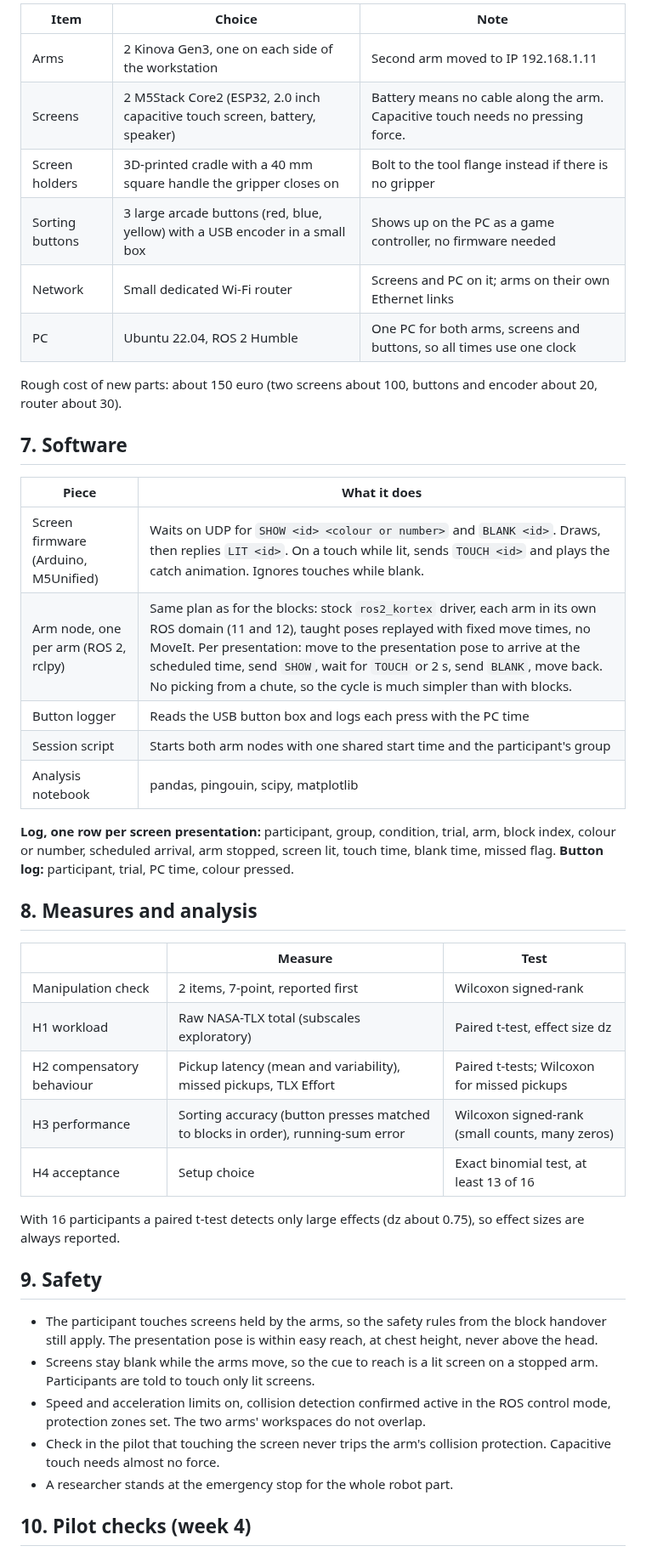
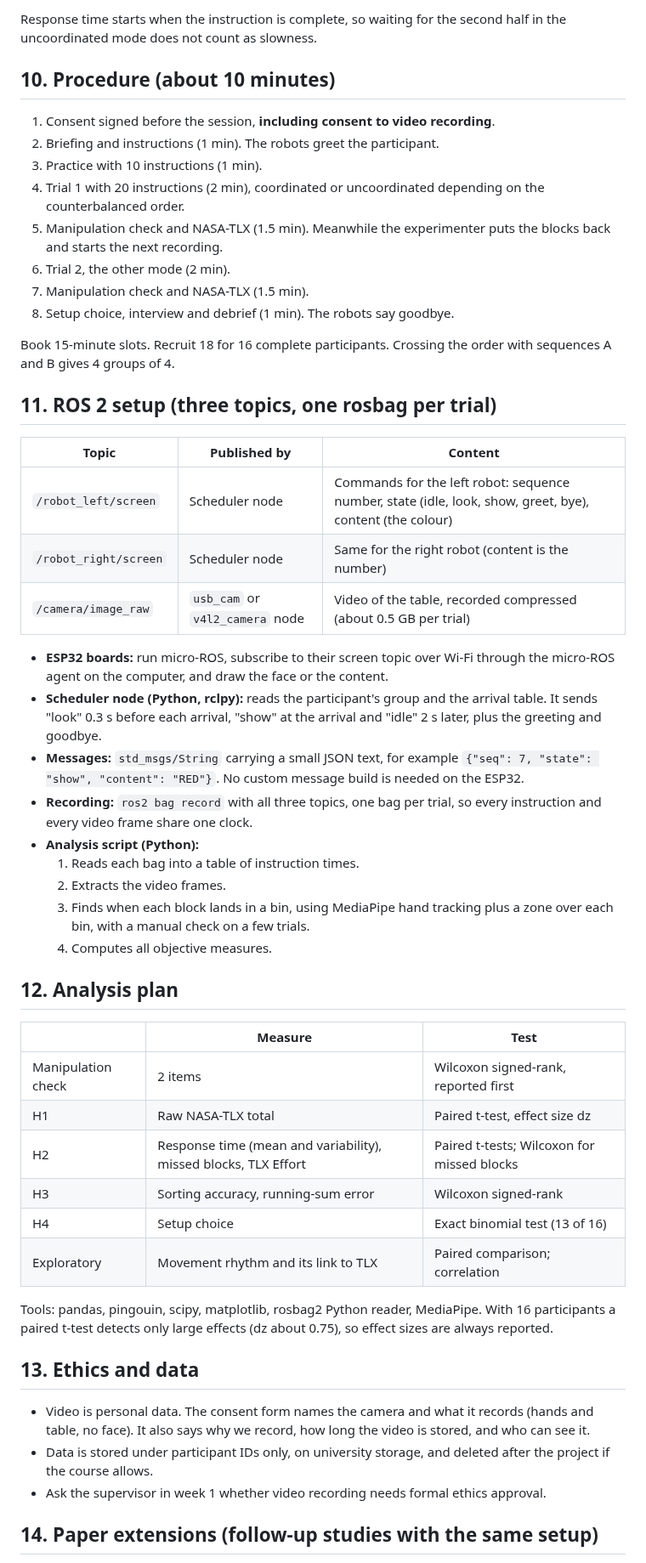
Before and after one commit to haque55/hri_overload_task, a Markdown page: HRI_ESP32_Study/HRI_ESP32_Project_Explanation.md, the part around one of its changes. Shown at 85% size. Drawn GitHub-style.

```diff
--- a/HRI_ESP32_Study/HRI_ESP32_Project_Explanation.md
+++ b/HRI_ESP32_Study/HRI_ESP32_Project_Explanation.md
@@ -105,47 +147,55 @@ Why double waits had to go: in the coordinated mode both screens always arrive t
 
-| Item | Choice | Note |
+Response time starts when the instruction is complete, so waiting for the second half in the uncoordinated mode does not count as slowness.
+
+## 10. Procedure (about 10 minutes)
+
+1. Consent signed before the session, **including consent to video recording**.
+2. Briefing and instructions (1 min). The robots greet the participant.
+3. Practice with 10 instructions (1 min).
+4. Trial 1 with 20 instructions (2 min), coordinated or uncoordinated depending on the counterbalanced order.
+5. Manipulation check and NASA-TLX (1.5 min). Meanwhile the experimenter puts the blocks back and starts the next recording.
+6. Trial 2, the other mode (2 min).
+7. Manipulation check and NASA-TLX (1.5 min).
+8. Setup choice, interview and debrief (1 min). The robots say goodbye.
+
+Book 15-minute slots. Recruit 18 for 16 complete participants. Crossing the order with sequences A and B gives 4 groups of 4.
+
+## 11. ROS 2 setup (three topics, one rosbag per trial)
+
+| Topic | Published by | Content |
 |---|---|---|
-| Arms | 2 Kinova Gen3, one on each side of the workstation | Second arm moved to IP 192.168.1.11 |
-| Screens | 2 M5Stack Core2 (ESP32, 2.0 inch capacitive touch screen, battery, speaker) | Battery means no cable along the arm. Capacitive touch needs no pressing force. |
-| Screen holders | 3D-printed cradle with a 40 mm square handle the gripper closes on | Bolt to the tool flange instead if there is no gripper |
-| Sorting buttons | 3 large arcade buttons (red, blue, yellow) with a USB encoder in a small box | Shows up on the PC as a game controller, no firmware needed |
-| Network | Small dedicated Wi-Fi router | Screens and PC on it; arms on their own Ethernet links |
-| PC | Ubuntu 22.04, ROS 2 Humble | One PC for both arms, screens and buttons, so all times use one clock |
+| `/robot_left/screen` | Scheduler node | Commands for the left robot: sequence number, state (idle, look, show, greet, bye), content (the colour) |
+| `/robot_right/screen` | Scheduler node | Same for the right robot (content is the number) |
+| `/camera/image_raw` | `usb_cam` or `v4l2_camera` node | Video of the table, recorded compressed (about 0.5 GB per trial) |
 
-Rough cost of new parts: about 150 euro (two screens about 100, buttons and encoder about 20, router about 30).
+- **ESP32 boards:** run micro-ROS, subscribe to their screen topic over Wi-Fi through the micro-ROS agent on the computer, and draw the face or the content.
+- **Scheduler node (Python, rclpy):** reads the participant's group and the arrival table. It sends "look" 0.3 s before each arrival, "show" at the arrival and "idle" 2 s later, plus the greeting and goodbye.
+- **Messages:** `std_msgs/String` carrying a small JSON text, for example `{"seq": 7, "state": "show", "content": "RED"}`. No custom message build is needed on the ESP32.
+- **Recording:** `ros2 bag record` with all three topics, one bag per trial, so every instruction and every video frame share one clock.
+- **Analysis script (Python):**
+  1. Reads each bag into a table of instruction times.
+  2. Extracts the video frames.
+  3. Finds when each block lands in a bin, using MediaPipe hand tracking plus a zone over each bin, with a manual check on a few trials.
+  4. Computes all objective measures.
 
-## 7. Software
-
-| Piece | What it does |
-|---|---|
-| Screen firmware (Arduino, M5Unified) | Waits on UDP for `SHOW <id> <colour or number>` and `BLANK <id>`. Draws, then replies `LIT <id>`. On a touch while lit, sends `TOUCH <id>` and plays the catch animation. Ignores touches while blank. |
-| Arm node, one per arm (ROS 2, rclpy) | Same plan as for the blocks: stock `ros2_kortex` driver, each arm in its own ROS domain (11 and 12), taught poses replayed with fixed move times, no MoveIt. Per presentation: move to the presentation pose to arrive at the scheduled time, send `SHOW`, wait for `TOUCH` or 2 s, send `BLANK`, move back. No picking from a chute, so the cycle is much simpler than with blocks. |
-| Button logger | Reads the USB button box and logs each press with the PC time |
-| Session script | Starts both arm nodes with one shared start time and the participant's group |
-| Analysis notebook | pandas, pingouin, scipy, matplotlib |
-
-**Log, one row per screen presentation:** participant, group, condition, trial, arm, block index, colour or number, scheduled arrival, arm stopped, screen lit, touch time, blank time, missed flag.
-**Button log:** participant, trial, PC time, colour pressed.
-
-## 8. Measures and analysis
+## 12. Analysis plan
 
 | | Measure | Test |
 |---|---|---|
-| Manipulation check | 2 items, 7-point, reported first | Wilcoxon signed-rank |
-| H1 workload | Raw NASA-TLX total (subscales exploratory) | Paired t-test, effect size dz |
-| H2 compensatory behaviour | Pickup latency (mean and variability), missed pickups, TLX Effort | Paired t-tests; Wilcoxon for missed pickups |
-| H3 performance | Sorting accuracy (button presses matched to blocks in order), running-sum error | Wilcoxon signed-rank (small counts, many zeros) |
-| H4 acceptance | Setup choice | Exact binomial test, at least 13 of 16 |
+| Manipulation check | 2 items | Wilcoxon signed-rank, reported first |
+| H1 | Raw NASA-TLX total | Paired t-test, effect size dz |
+| H2 | Response time (mean and variability), missed blocks, TLX Effort | Paired t-tests; Wilcoxon for missed blocks |
+| H3 | Sorting accuracy, running-sum error | Wilcoxon signed-rank |
+| H4 | Setup choice | Exact binomial test (13 of 16) |
+| Exploratory | Movement rhythm and its link to TLX | Paired comparison; correlation |
 
-With 16 participants a paired t-test detects only large effects (dz about 0.75), so effect sizes are always reported.
+Tools: pandas, pingouin, scipy, matplotlib, rosbag2 Python reader, MediaPipe. With 16 participants a paired t-test detects only large effects (dz about 0.75), so effect sizes are always reported.
 
-## 9. Safety
+## 13. Ethics and data
 
-- The participant touches screens held by the arms, so the safety rules from the block handover still apply. The presentation pose is within easy reach, at chest height, never above the head.
-- Screens stay blank while the arms move, so the cue to reach is a lit screen on a stopped arm. Participants are told to touch only lit screens.
-- Speed and acceleration limits on, collision detection confirmed active in the ROS control mode, protection zones set. The two arms' workspaces do not overlap.
-- Check in the pilot that touching the screen never trips the arm's collision protection. Capacitive touch needs almost no force.
-- A researcher stands at the emergency stop for the whole robot part.
+- Video is personal data. The consent form names the camera and what it records (hands and table, no face). It also says why we record, how long the video is stored, and who can see it.
+- Data is stored under participant IDs only, on university storage, and deleted after the project if the course allows.
+- Ask the supervisor in week 1 whether video recording needs formal ethics approval.
 
-## 10. Pilot checks (week 4)
+## 14. Paper extensions (follow-up studies with the same setup)
 
```
Also changed, not shown: other parts of HRI_ESP32_Study/HRI_ESP32_Project_Explanation.md (+168 -105 lines), HRI_ESP32_Study/HRI_ESP32_Two_Modes.png, 2 other files.
